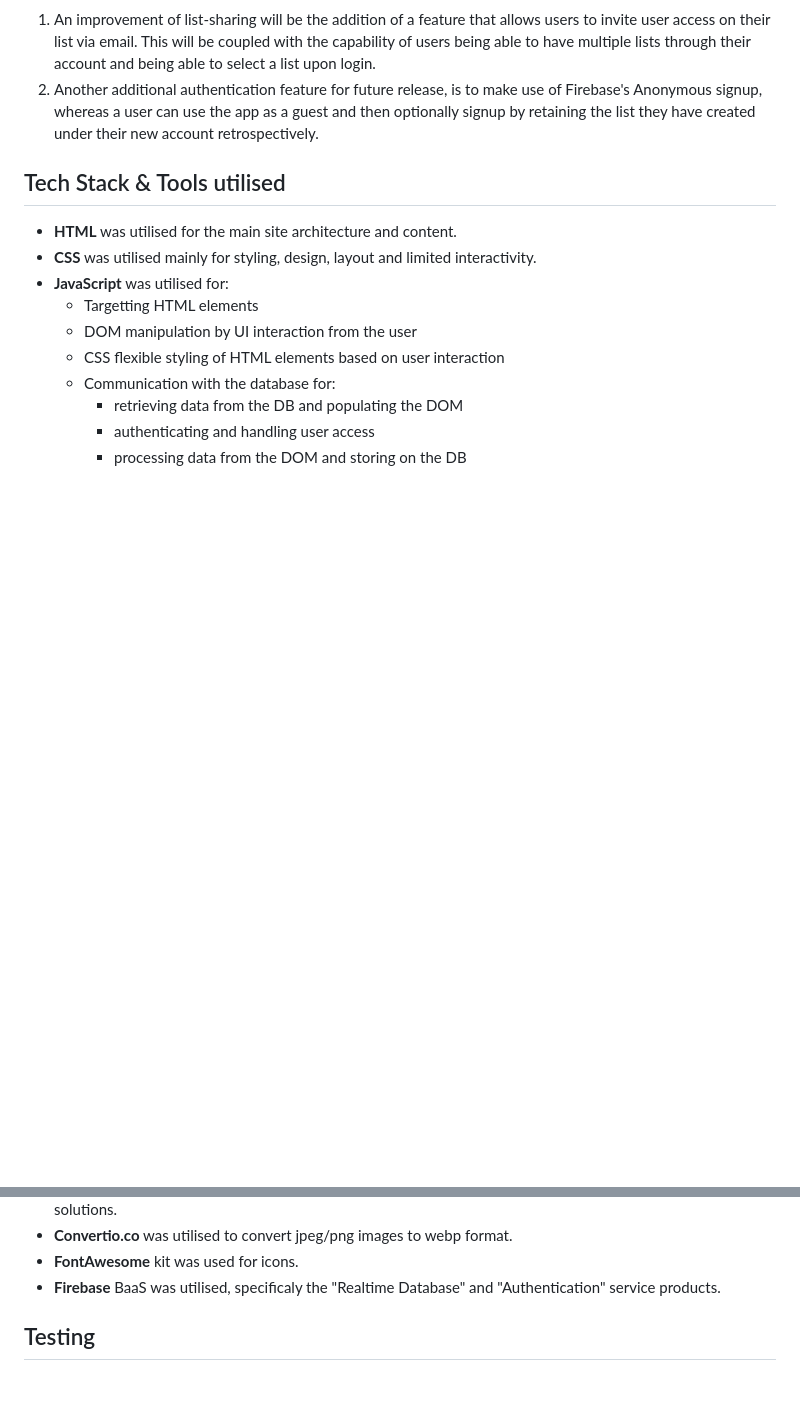
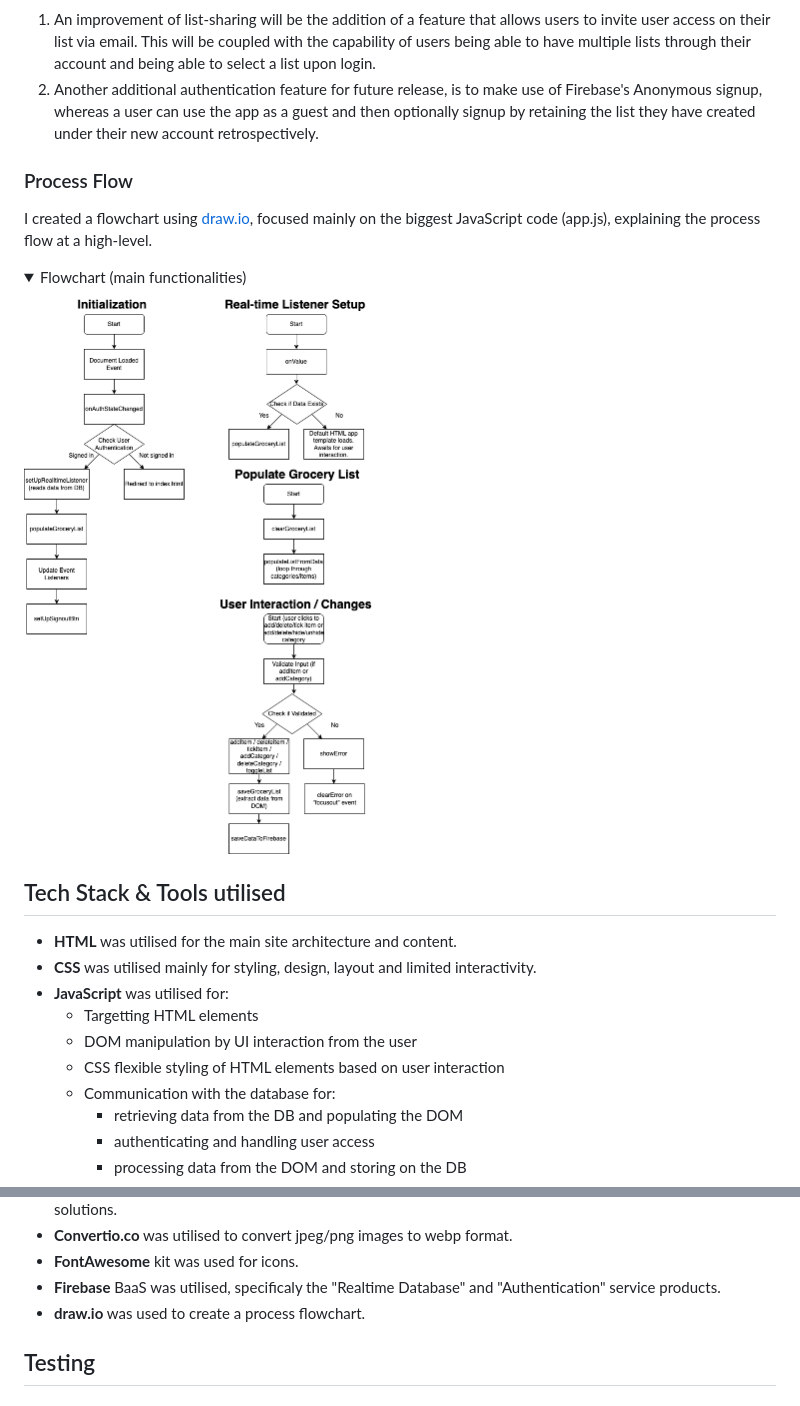
Before and after one commit to dimispapa/easy-grocery-tracker, a Markdown page: README.md, 2 parts joined by grey strips. Drawn GitHub-style; pictures changed too: documentation/grocery-flowchart.drawio.png (added); folded sections open; blank space fills up the shorter version.

Commit message:
docs: add flowchart

```diff
--- a/README.md
+++ b/README.md
@@ -216,6 +216,18 @@ The mobile wireframe was created for the Tracker page only with greater focus pl
 1. An improvement of list-sharing will be the addition of a feature that allows users to invite user access on their list via email. This will be coupled with the capability of users being able to have multiple lists through their account and being able to select a list upon login.
 2. Another additional authentication feature for future release, is to make use of Firebase's Anonymous signup, whereas a user can use the app as a guest and then optionally signup by retaining the list they have created under their new account retrospectively.
 
+### Process Flow
+
+I created a flowchart using [draw.io](https://www.drawio.com/), focused mainly on the biggest JavaScript code (app.js), explaining the process flow at a high-level.
+
+<details>
+<summary>
+Flowchart (main functionalities)
+</summary>
+
+![screenshot](documentation/grocery-flowchart.drawio.png)
+</details>
+
 ## Tech Stack & Tools utilised
 
 - **HTML** was utilised for the main site architecture and content.
@@ -242,6 +254,7 @@ The mobile wireframe was created for the Tracker page only with greater focus pl
 - **Convertio.co** was utilised to convert jpeg/png images to webp format.
 - **FontAwesome** kit was used for icons.
 - **Firebase** BaaS was utilised, specificaly the "Realtime Database" and "Authentication" service products.
+- **draw.io** was used to create a process flowchart.
 
 ## Testing
 
```
